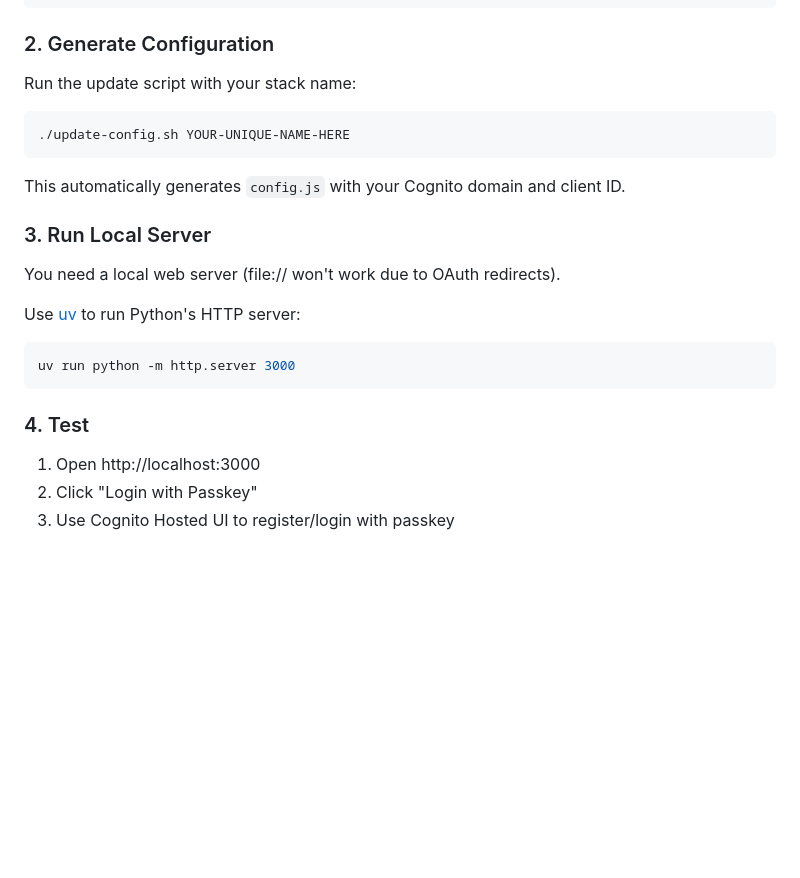
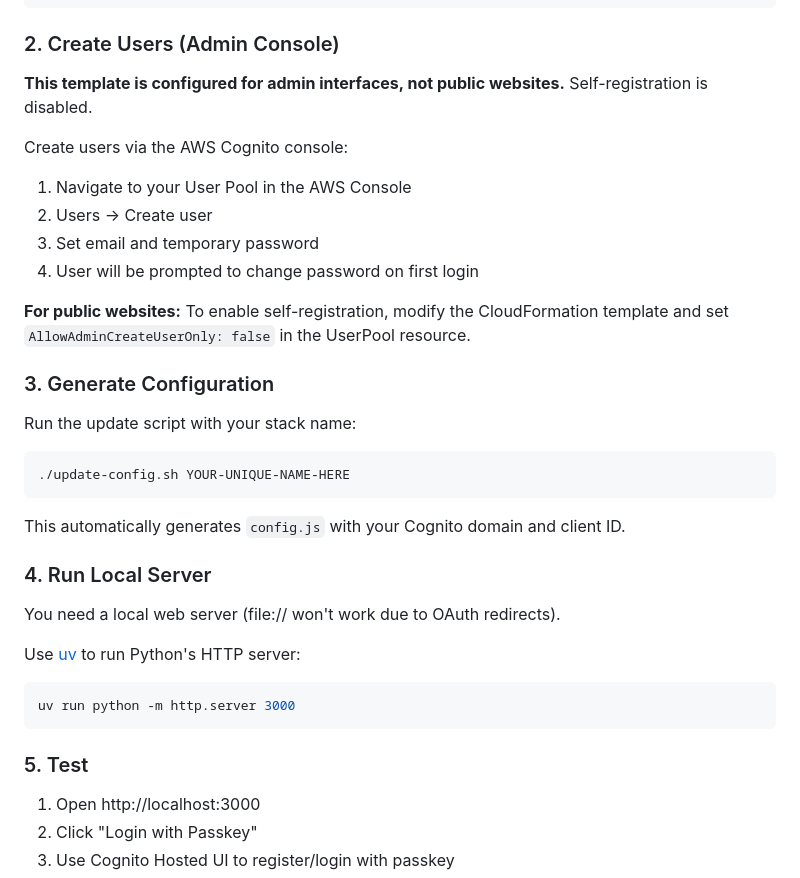
Before and after one commit to realcloudnative/cognito-snippets, a Markdown page: passkey-authn/README.md, the part around the change. Rendered like a GitHub page; blank space fills up the shorter version.

Commit message:
Clarify admin-only user creation requirement
- Add step explaining users must be created via AWS Console
- Explain this is for admin interfaces, not public websites
- Document AllowAdminCreateUserOnly property for public use case

````diff
--- a/passkey-authn/README.md
+++ b/passkey-authn/README.md
@@ -46,7 +46,19 @@ aws cloudformation deploy \
     LogoutURL=http://localhost:3000/
 ```
 
-### 2. Generate Configuration
+### 2. Create Users (Admin Console)
+
+**This template is configured for admin interfaces, not public websites.** Self-registration is disabled.
+
+Create users via the AWS Cognito console:
+1. Navigate to your User Pool in the AWS Console
+2. Users → Create user
+3. Set email and temporary password
+4. User will be prompted to change password on first login
+
+**For public websites:** To enable self-registration, modify the CloudFormation template and set `AllowAdminCreateUserOnly: false` in the UserPool resource.
+
+### 3. Generate Configuration
 
 Run the update script with your stack name:
 
@@ -56,7 +68,7 @@ Run the update script with your stack name:
 
 This automatically generates `config.js` with your Cognito domain and client ID.
 
-### 3. Run Local Server
+### 4. Run Local Server
 
 You need a local web server (file:// won't work due to OAuth redirects).
 
@@ -66,7 +78,7 @@ Use [uv](https://github.com/astral-sh/uv) to run Python's HTTP server:
 uv run python -m http.server 3000
 ```
 
-### 4. Test
+### 5. Test
 
 1. Open http://localhost:3000
 2. Click "Login with Passkey"
````
